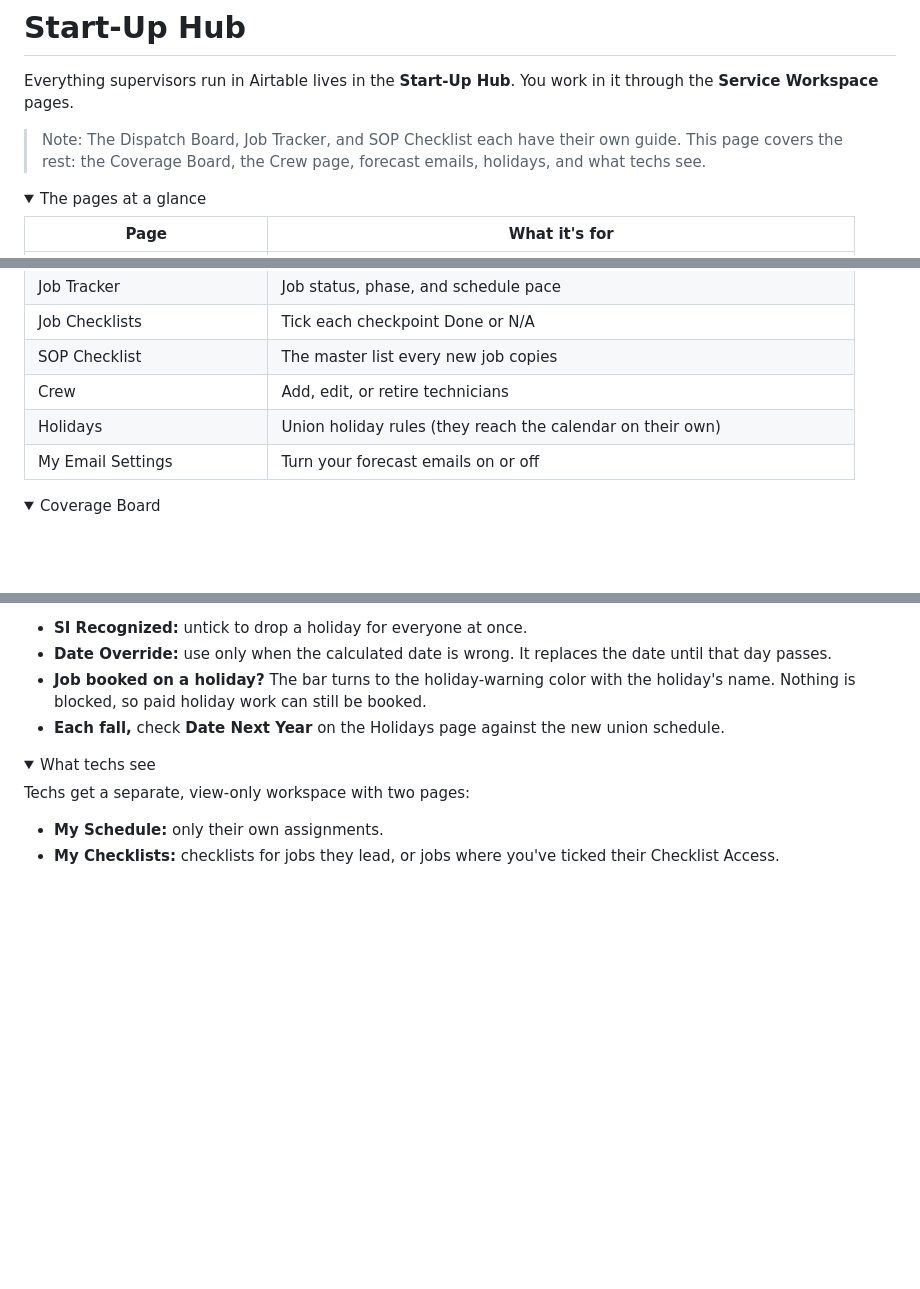
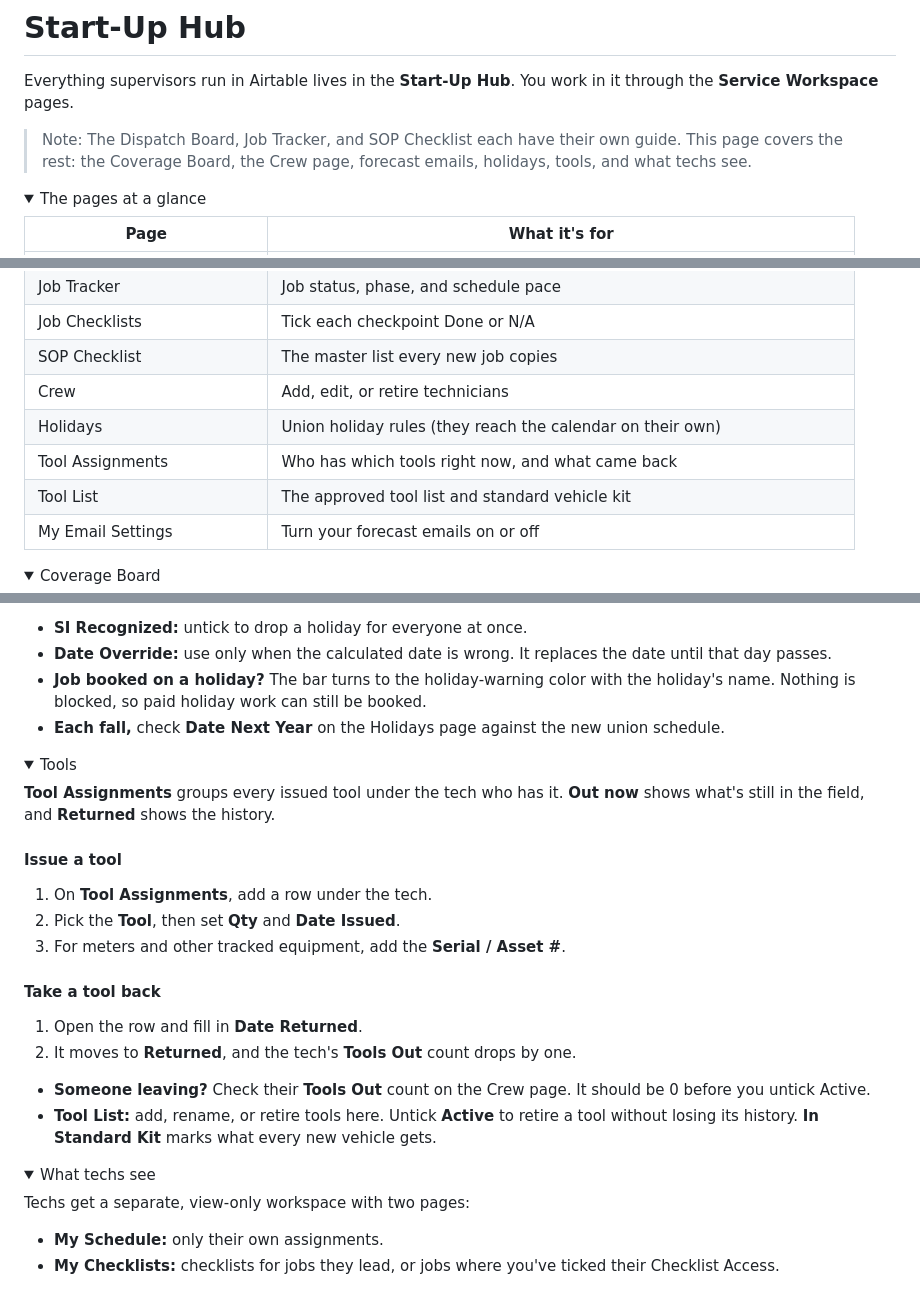
Before and after one commit to norcal-start-up/start-up-procedures, a Markdown page: sops/supervisor-start-up-hub.md, 3 parts joined by grey strips. Rendered like a GitHub page; folded sections open; blank space fills up the shorter version.

```diff
--- a/sops/supervisor-start-up-hub.md
+++ b/sops/supervisor-start-up-hub.md
@@ -2,7 +2,7 @@
 
 Everything supervisors run in Airtable lives in the **Start-Up Hub**. You work in it through the **Service Workspace** pages.
 
-> Note: The Dispatch Board, Job Tracker, and SOP Checklist each have their own guide. This page covers the rest: the Coverage Board, the Crew page, forecast emails, holidays, and what techs see.
+> Note: The Dispatch Board, Job Tracker, and SOP Checklist each have their own guide. This page covers the rest: the Coverage Board, the Crew page, forecast emails, holidays, tools, and what techs see.
 
 <div class="clear"></div>
 
@@ -20,6 +20,8 @@ Everything supervisors run in Airtable lives in the **Start-Up Hub**. You work i
 <tr><td>SOP Checklist</td><td>The master list every new job copies</td></tr>
 <tr><td>Crew</td><td>Add, edit, or retire technicians</td></tr>
 <tr><td>Holidays</td><td>Union holiday rules (they reach the calendar on their own)</td></tr>
+<tr><td>Tool Assignments</td><td>Who has which tools right now, and what came back</td></tr>
+<tr><td>Tool List</td><td>The approved tool list and standard vehicle kit</td></tr>
 <tr><td>My Email Settings</td><td>Turn your forecast emails on or off</td></tr>
 </tbody>
 </table>
@@ -119,6 +121,32 @@ Nobody adds holidays by hand. Each honored holiday lands on every matching tech'
 
 </div> </details>
 
+<details class="accordion"> <summary>Tools</summary> <div class="accordion-body">
+
+**Tool Assignments** groups every issued tool under the tech who has it. **Out now** shows what's still in the field, and **Returned** shows the history.
+
+<div class="numbered-group">
+<h4>Issue a tool</h4>
+<ol>
+<li>On <strong>Tool Assignments</strong>, add a row under the tech.</li>
+<li>Pick the <strong>Tool</strong>, then set <strong>Qty</strong> and <strong>Date Issued</strong>.</li>
+<li>For meters and other tracked equipment, add the <strong>Serial / Asset #</strong>.</li>
+</ol>
+</div>
+
+<div class="numbered-group">
+<h4>Take a tool back</h4>
+<ol>
+<li>Open the row and fill in <strong>Date Returned</strong>.</li>
+<li>It moves to <strong>Returned</strong>, and the tech's <strong>Tools Out</strong> count drops by one.</li>
+</ol>
+</div>
+
+- **Someone leaving?** Check their **Tools Out** count on the Crew page. It should be 0 before you untick Active.
+- **Tool List:** add, rename, or retire tools here. Untick **Active** to retire a tool without losing its history. **In Standard Kit** marks what every new vehicle gets.
+
+</div> </details>
+
 <details class="accordion"> <summary>What techs see</summary> <div class="accordion-body">
 
 Techs get a separate, view-only workspace with two pages:
```
